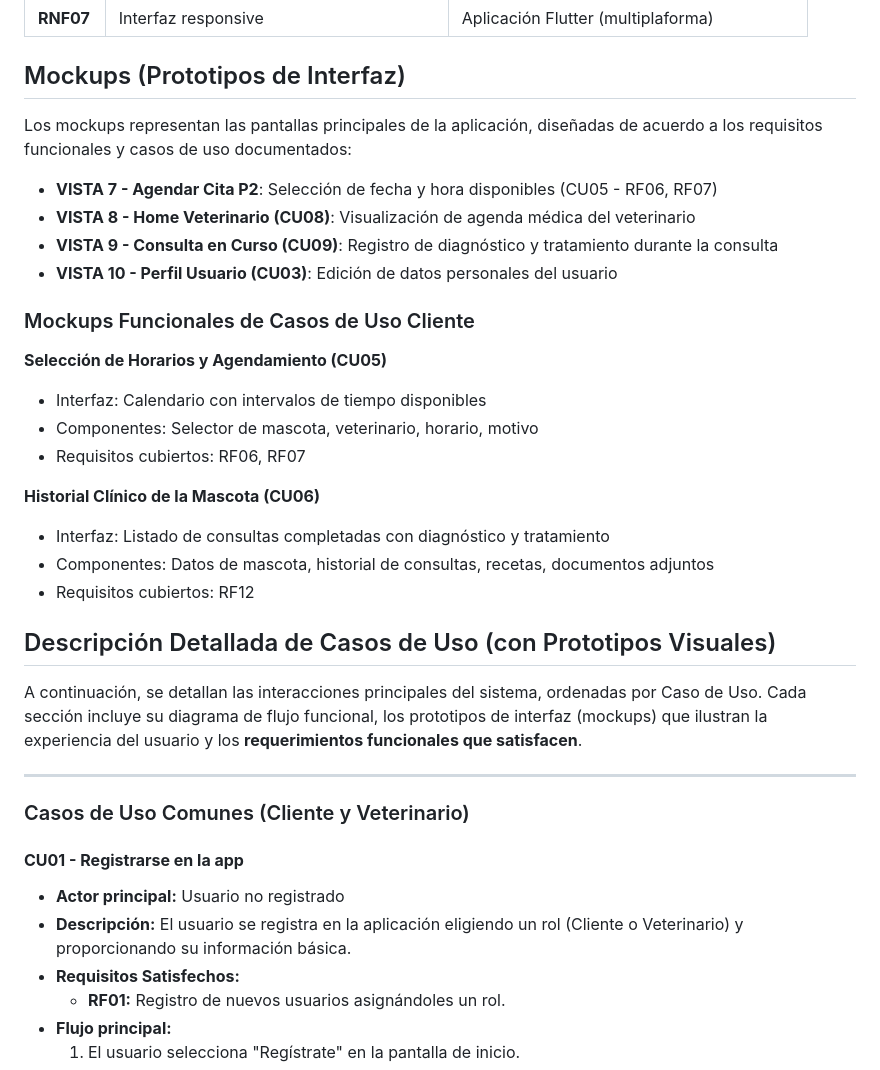
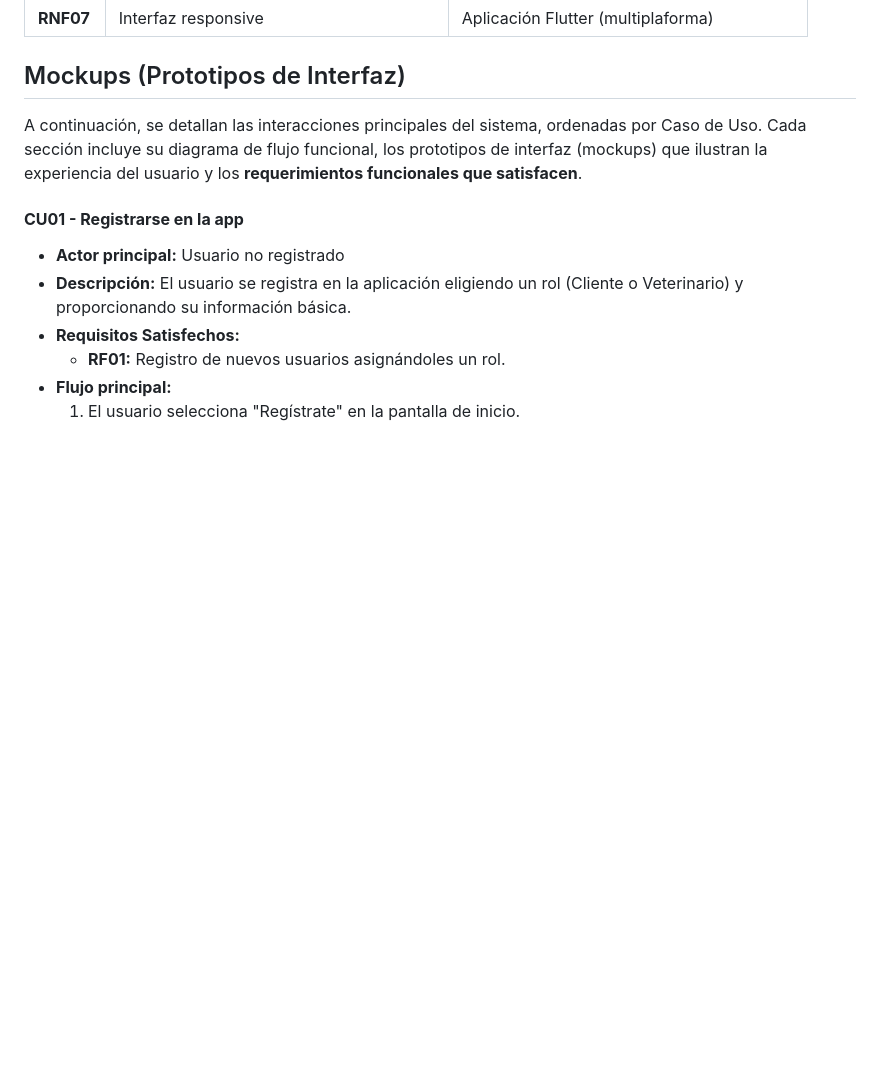
Before and after one commit to W1llpr0/prograMovil, a Markdown page: README.md, the part around the change. Drawn GitHub-style; blank space fills up the shorter version.

Commit message:
final de mockups

```diff
--- a/README.md
+++ b/README.md
@@ -285,32 +285,7 @@ El diagrama de despliegue con mapeo de requisitos no funcionales se encuentra en
 
 ## Mockups (Prototipos de Interfaz)
 
-Los mockups representan las pantallas principales de la aplicación, diseñadas de acuerdo a los requisitos funcionales y casos de uso documentados:
-
-- **VISTA 7 - Agendar Cita P2**: Selección de fecha y hora disponibles (CU05 - RF06, RF07)
-- **VISTA 8 - Home Veterinario (CU08)**: Visualización de agenda médica del veterinario
-- **VISTA 9 - Consulta en Curso (CU09)**: Registro de diagnóstico y tratamiento durante la consulta
-- **VISTA 10 - Perfil Usuario (CU03)**: Edición de datos personales del usuario
-
-### Mockups Funcionales de Casos de Uso Cliente
-
-**Selección de Horarios y Agendamiento (CU05)**
-- Interfaz: Calendario con intervalos de tiempo disponibles
-- Componentes: Selector de mascota, veterinario, horario, motivo
-- Requisitos cubiertos: RF06, RF07
-
-**Historial Clínico de la Mascota (CU06)**
-- Interfaz: Listado de consultas completadas con diagnóstico y tratamiento
-- Componentes: Datos de mascota, historial de consultas, recetas, documentos adjuntos
-- Requisitos cubiertos: RF12
-
-## Descripción Detallada de Casos de Uso (con Prototipos Visuales)
-
 A continuación, se detallan las interacciones principales del sistema, ordenadas por Caso de Uso. Cada sección incluye su diagrama de flujo funcional, los prototipos de interfaz (mockups) que ilustran la experiencia del usuario y los **requerimientos funcionales que satisfacen**.
-
----
-
-### Casos de Uso Comunes (Cliente y Veterinario)
 
 #### **CU01 - Registrarse en la app**
 *   **Actor principal:** Usuario no registrado
```
